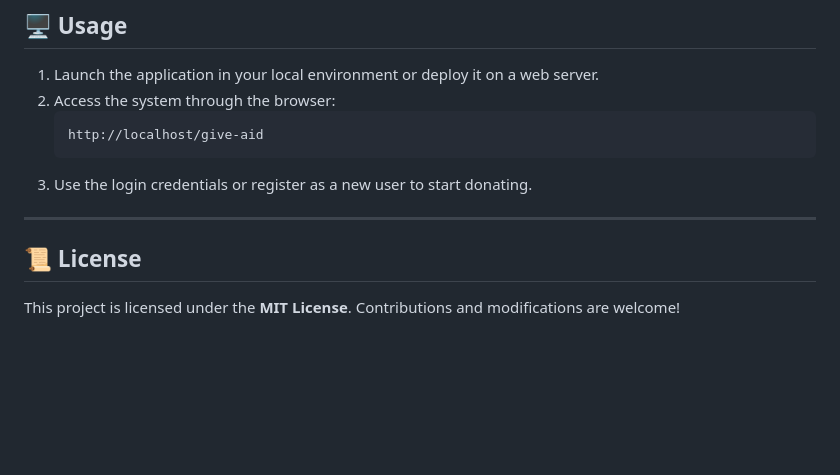
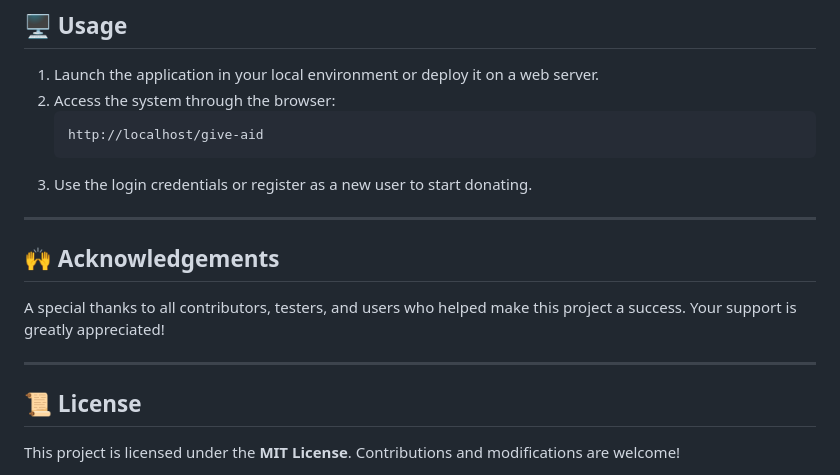
Before and after one commit to imtiaza1/GIVE_AID, a Markdown page: README.md, the part around the change. Drawn GitHub-style; blank space fills up the shorter version.

```diff
--- a/README.md
+++ b/README.md
@@ -71,6 +71,10 @@
 3. Use the login credentials or register as a new user to start donating.
 
 ---
+## 🙌 Acknowledgements
+A special thanks to all contributors, testers, and users who helped make this project a success. Your support is greatly appreciated!
+
+---
 
 ## 📜 License
 This project is licensed under the **MIT License**. Contributions and modifications are welcome!
```
